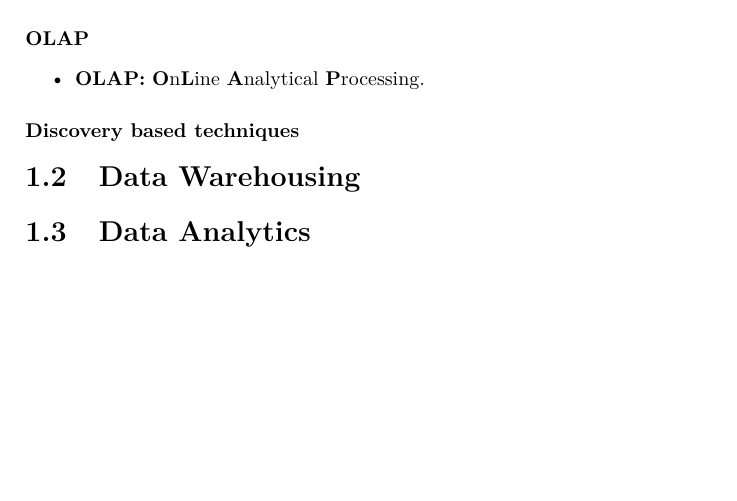
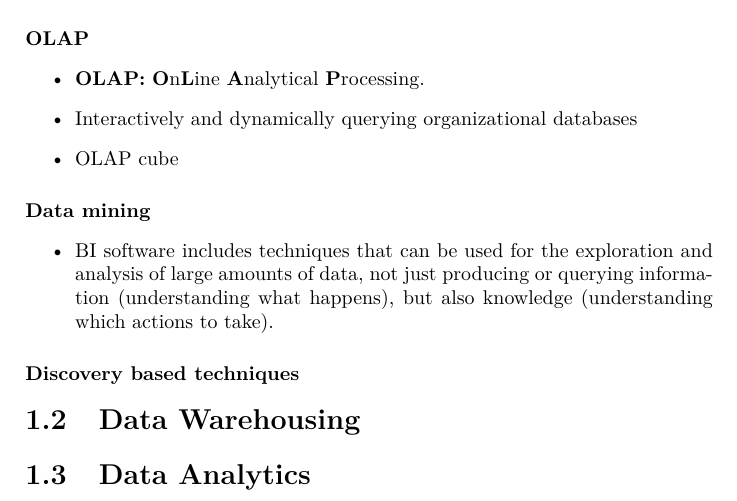
Before and after one commit to MidasLamb/2BachInfo, a LaTeX document (MinorVerbreding/KeuzeDeelBedrijfsEconomie/BusinessInformationSystems/Notities Midas/BIS.tex): part of page 4 of 4, cut so that both start at the same text, the shorter picture padded with empty space. Compiled offline with pdfLaTeX.

Commit message:
Added to summary

```diff
--- a/MinorVerbreding/KeuzeDeelBedrijfsEconomie/BusinessInformationSystems/Notities Midas/BIS.tex
+++ b/MinorVerbreding/KeuzeDeelBedrijfsEconomie/BusinessInformationSystems/Notities Midas/BIS.tex
@@ -99,6 +99,13 @@ Examples:
 \paragraph{OLAP}
 \begin{itemize}
 	\item \textbf{OLAP:} \textbf{O}n\textbf{L}ine \textbf{A}nalytical \textbf{P}rocessing.
+	\item Interactively and dynamically querying organizational databases
+	\item OLAP cube
+\end{itemize}
+
+\paragraph{Data mining}
+\begin{itemize}
+	\item BI software includes techniques that can  be used for the exploration and analysis of large amounts of data, not just producing or querying information (understanding what happens), but also knowledge (understanding which actions to take).
 \end{itemize}
 \subsubsection{Discovery based techniques}
 
```
